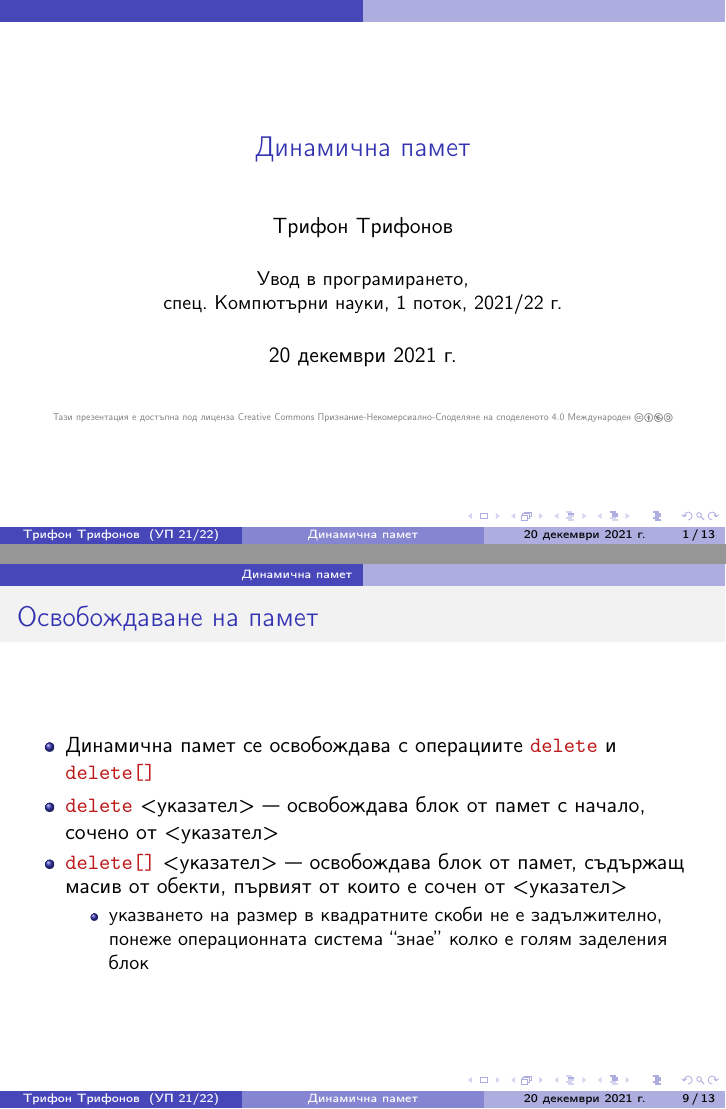
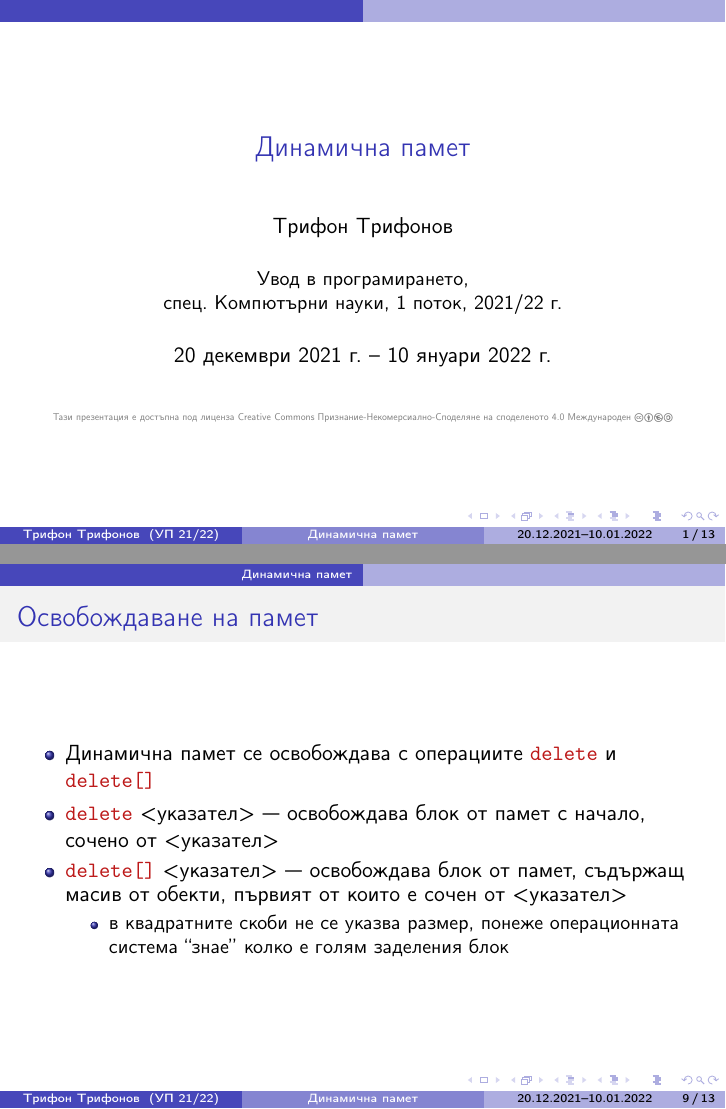
Before and after one commit to triffon/ip-slides, LaTeX slides (A2-dynamic.tex): pages 1 and 33 of 54, joined at a grey line. Compiled offline with pdfLaTeX.

Commit message:
Подготовка за следващото занятие

```diff
--- a/A2-dynamic.tex
+++ b/A2-dynamic.tex
@@ -3,7 +3,7 @@
 
 \title{Динамична памет}
 
-\date{20 декември 2021 г.}
+\date[20.12.2021--10.01.2022]{20 декември 2021 г. -- 10 януари 2022 г.}
 
 \usetikzlibrary{arrows.meta}
 
@@ -237,7 +237,7 @@
   \item \tta{delete} <указател> --- освобождава блок от памет с начало, сочено от <указател>
   \item \tta{delete[]} <указател> --- освобождава блок от памет, съдържащ масив от обекти, първият от които е сочен от <указател>
     \begin{itemize}
-    \item указването на размер в квадратните скоби не е задължително, понеже операционната система ``знае'' колко е голям заделения блок
+    \item в квадратните скоби не се указва размер, понеже операционната система ``знае'' колко е голям заделения блок
     \end{itemize}
   \end{itemize}
 \end{frame}
```
Also changed, not shown: .github/workflows/build.yml (+1 -1 lines), 09-recursion.tex (+1 -1 lines).
